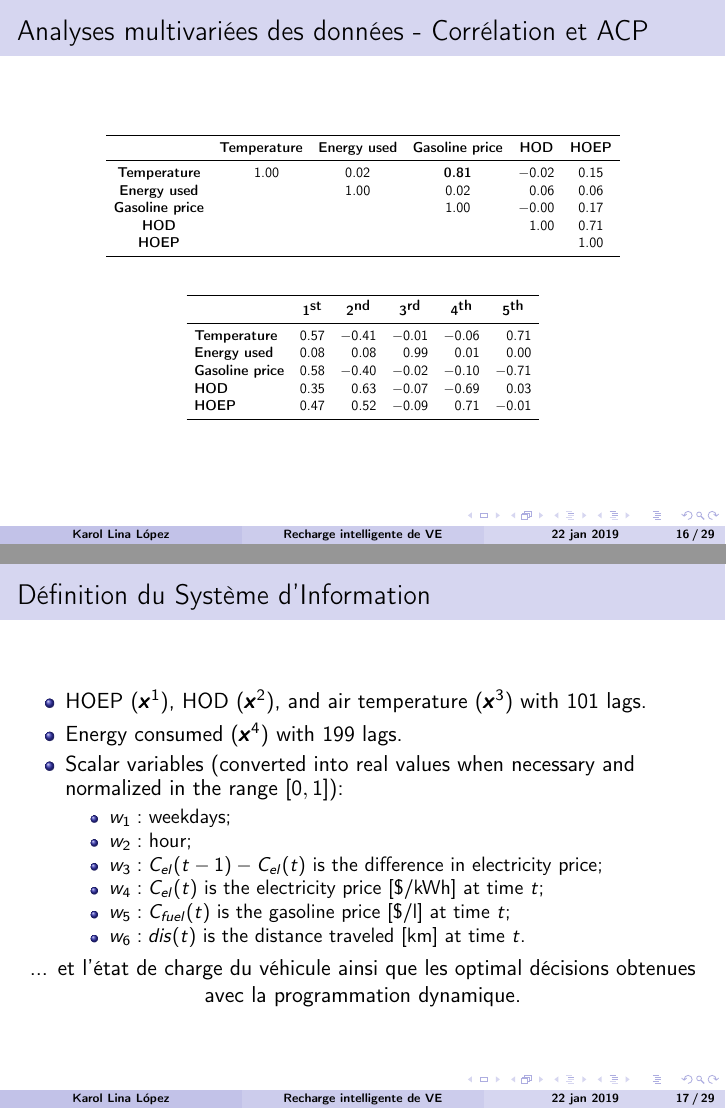
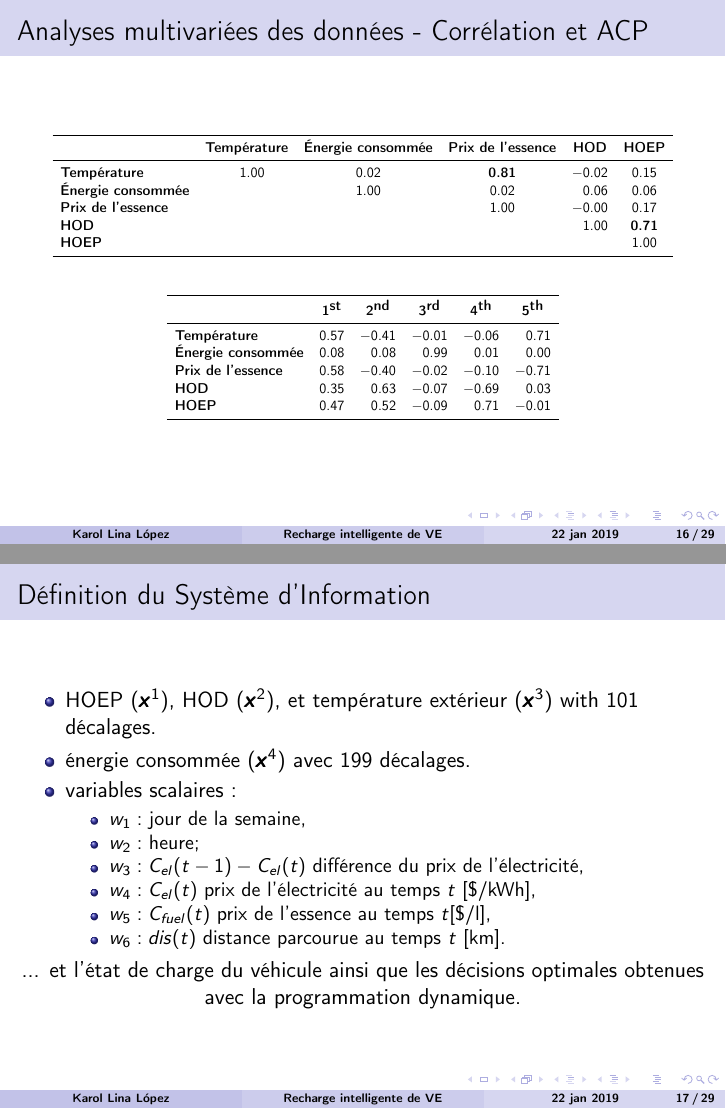
Before and after one commit to karollopezb/Soutenance, LaTeX slides (Presentation/KarolLopez_presentation.tex): pages 26 and 28 of 44, joined at a grey line. Compiled offline with pdfLaTeX.

Commit message:
add texte  en francais

```diff
--- a/Presentation/KarolLopez_presentation.tex
+++ b/Presentation/KarolLopez_presentation.tex
@@ -548,14 +548,14 @@ a^*(t) = \argmax\limits_{a\in\mathcal{A}}~Q(s(t),a).\label{eq:adecisions}
 \begin{center}
 \centering
 \scalebox{0.65}{
-\begin{tabular}{cccccc}
+\begin{tabular}{lccccc}
 \toprule
-{} & \textbf{Temperature} & \textbf{Energy used} & \textbf{Gasoline price} & \textbf{HOD} & \textbf{HOEP} \\
+{} & \textbf{Température} & \textbf{Énergie consommée} & \textbf{Prix de l'essence} & \textbf{HOD} & \textbf{HOEP} \\
 \midrule
-\textbf{Temperature}   	& \x1.00&0.02	&\B{0.81}	&$-$0.02	&0.15	\\
-\textbf{Energy used}    & 	&1.00	&0.02	&\x0.06		&0.06	\\
-\textbf{Gasoline price} & 	&	&1.00	&$-$0.00	&0.17	\\
-\textbf{HOD}            & 	& 	&	&\x1.00		&0.71	\\
+\textbf{Température}   	& \x1.00&0.02	&\B{0.81}	&$-$0.02	&0.15	\\
+\textbf{Énergie consommée}    & 	&1.00	&0.02	&\x0.06		&0.06	\\
+\textbf{Prix de l'essence} & 	&	&1.00	&$-$0.00	&0.17	\\
+\textbf{HOD}            & 	& 	&	&\x1.00		&\B{0.71}	\\
 \textbf{HOEP}           & 	&	&	&		&1.00	\\
 \bottomrule
 \end{tabular}
@@ -574,9 +574,9 @@ a^*(t) = \argmax\limits_{a\in\mathcal{A}}~Q(s(t),a).\label{eq:adecisions}
 {} & \textbf{1$^{\mbox{st}}$} & \textbf{2$^{\mbox{nd}}$} &
 \textbf{3$^{\mbox{rd}}$} & \textbf{4$^{\mbox{th}}$} & \textbf{5$^{\mbox{th}}$} \\
 \midrule
-\textbf{Temperature}   &0.57&$-$0.41&$-$0.01&$-$0.06&\x0.71\\
-\textbf{Energy used}    &0.08&\x0.08&\x0.99&\x0.01&\x0.00\\
-\textbf{Gasoline price} &0.58&$-$0.40&$-$0.02&$-$0.10&$-$0.71\\
+\textbf{Température}   &0.57&$-$0.41&$-$0.01&$-$0.06&\x0.71\\
+\textbf{Énergie consommée}    &0.08&\x0.08&\x0.99&\x0.01&\x0.00\\
+\textbf{Prix de l'essence} &0.58&$-$0.40&$-$0.02&$-$0.10&$-$0.71\\
 \textbf{HOD}                &0.35&\x0.63&$-$0.07&$-$0.69&\x0.03\\
 \textbf{HOEP}              &0.47&\x0.52&$-$0.09&\x0.71&$-$0.01\\
 \bottomrule
@@ -592,21 +592,21 @@ a^*(t) = \argmax\limits_{a\in\mathcal{A}}~Q(s(t),a).\label{eq:adecisions}
 
 
 \begin{itemize}
-\item HOEP ($\ve{x}^1$), HOD ($\ve{x}^2$), and  air temperature ($\ve{x}^3$) with 101 lags.
-\item Energy consumed ($\ve{x}^4$) with 199 lags.
-\item Scalar variables (converted into real values when necessary and normalized in the range $[0,1]$):
+\item HOEP ($\ve{x}^1$), HOD ($\ve{x}^2$), et température extérieur ($\ve{x}^3$) with 101 décalages.
+\item énergie consommée ($\ve{x}^4$) avec 199 décalages.
+\item variables scalaires :
 \begin{itemize}
-\item $w_1:$ weekdays;
-\item $w_2:$ hour;
-\item $w_3: C_\mathit{el}(t-1)-C_\mathit{el}(t)$ is the difference in electricity price;
-\item $w_4: C_\mathit{el}(t)$ is the electricity price [\$/kWh] at time $t$;
-\item $w_5: C_\mathit{fuel}(t)$ is the gasoline price [\$/l] at time $t$;
-\item $w_6: dis(t)$ is the distance traveled [km] at time $t$.
+\item $w_1:$ jour de la semaine,
+\item $w_2:$ heure;
+\item $w_3: C_\mathit{el}(t-1)-C_\mathit{el}(t)$ différence du prix de l'électricité,
+\item $w_4: C_\mathit{el}(t)$ prix de l'électricité au temps $t$ [\$/kWh],
+\item $w_5: C_\mathit{fuel}(t)$ prix de l’essence au temps $t$[\$/l],
+\item $w_6: dis(t)$ distance parcourue au temps $t$ [km].
 \end{itemize}
 \end{itemize}
 
 \pause
-... et l'état de charge du véhicule ainsi que les optimal décisions obtenues avec la programmation dynamique.
+... et l'état de charge du véhicule ainsi que les décisions optimales obtenues avec la programmation dynamique.
 
 \end{frame}
 
```
Also changed, not shown: Presentation/fig/figDinamycProgram02.pdf (added), Presentation/KarolLopez_presentation.tex (10 more changed lines), 4 other files.
